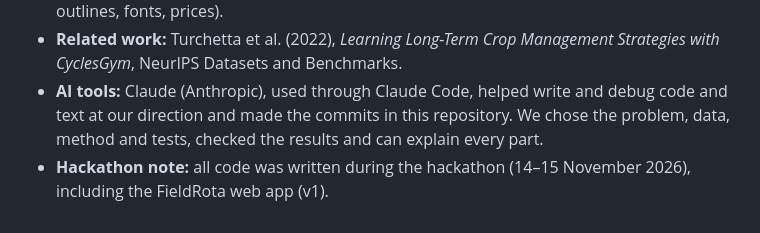
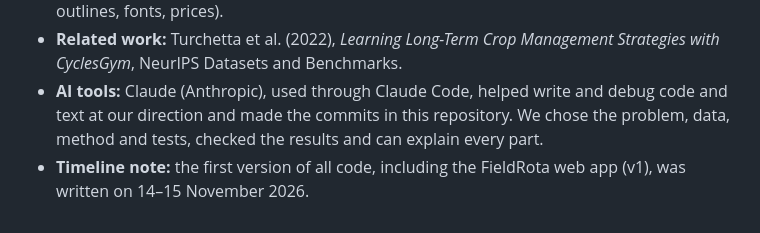
Before and after one commit to Mensar10/fieldrota-ai, a Markdown page: DETAILS.md, the part around the change. GitHub-like rendering.

```diff
--- a/DETAILS.md
+++ b/DETAILS.md
@@ -126,4 +126,4 @@ The README explains, for each point, why it happens and how we plan to fix it.
 * **Full source list with links:** see the Sources section of README.md (data, imagery, map outlines, fonts, prices).
 * **Related work:** Turchetta et al. (2022), *Learning Long-Term Crop Management Strategies with CyclesGym*, NeurIPS Datasets and Benchmarks.
 * **AI tools:** Claude (Anthropic), used through Claude Code, helped write and debug code and text at our direction and made the commits in this repository. We chose the problem, data, method and tests, checked the results and can explain every part.
-* **Hackathon note:** all code was written during the hackathon (14–15 November 2026), including the FieldRota web app (v1).
+* **Timeline note:** the first version of all code, including the FieldRota web app (v1), was written on 14–15 November 2026.
```
Also changed, not shown: README.md (+9 -7 lines), docs/img/video_thumb.jpg, 1 other file.
